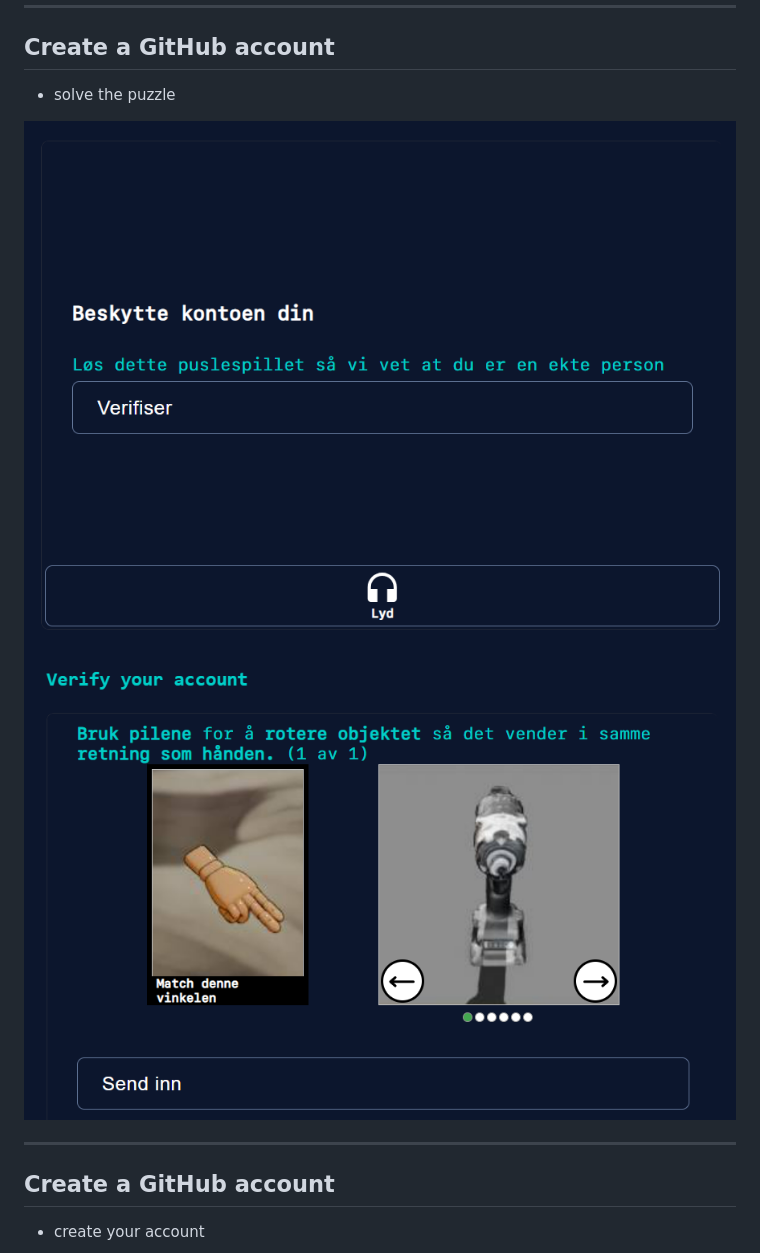
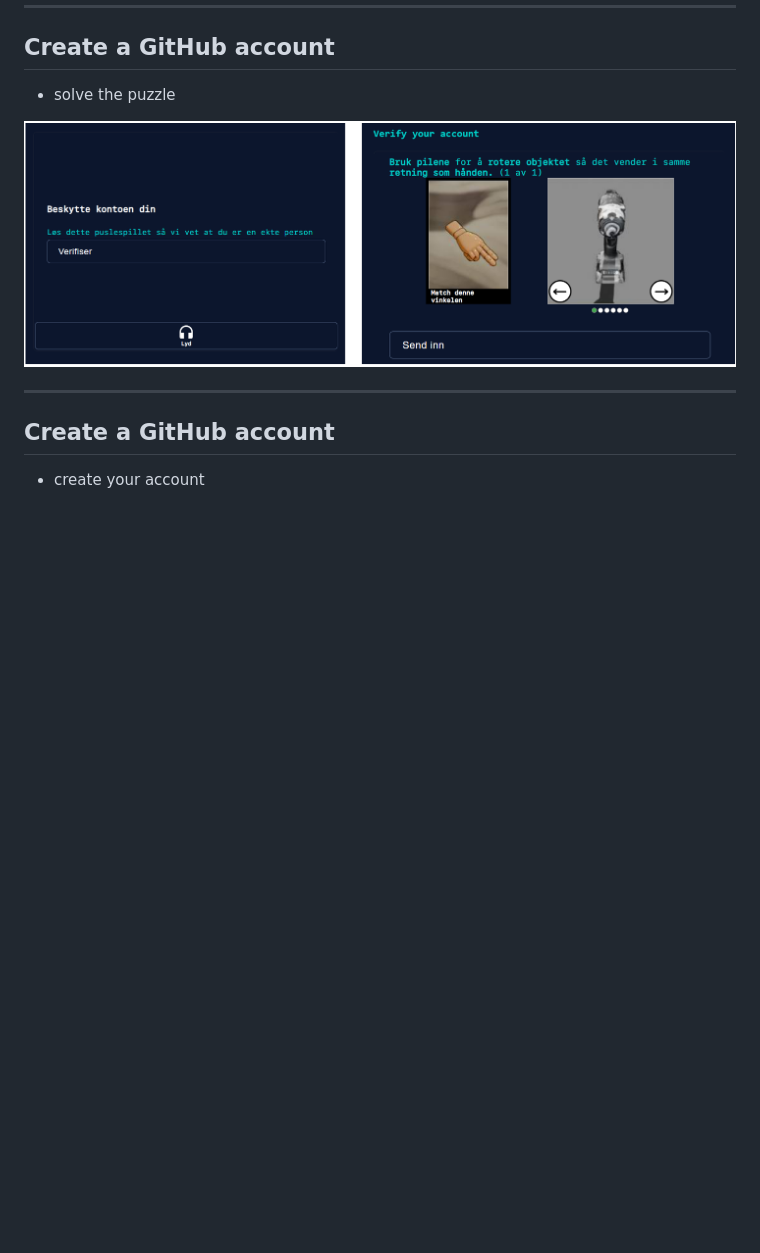
Before and after one commit to InPreD/24-03_bioinfo_ws, a Markdown page: README.md, the part around the change printed below. Drawn GitHub-style; pictures changed too: img/github06-07.png (added), img/github06.png (deleted), img/github07.png (deleted); blank space fills up the shorter version.

```diff
--- a/README.md
+++ b/README.md
@@ -69,8 +69,7 @@ A two-day workshop for bioinformaticians and molecular biologists with focus on
 
 - solve the puzzle
 
-![](img/github06.png)
-![bg right](img/github07.png)
+![](img/github06-07.png)
 
 ---
 
```
Also changed, not shown: other parts of README.md (+3 -4 lines), img/github10-11.png (added), img/github10.png (deleted), img/github11.png (deleted).
